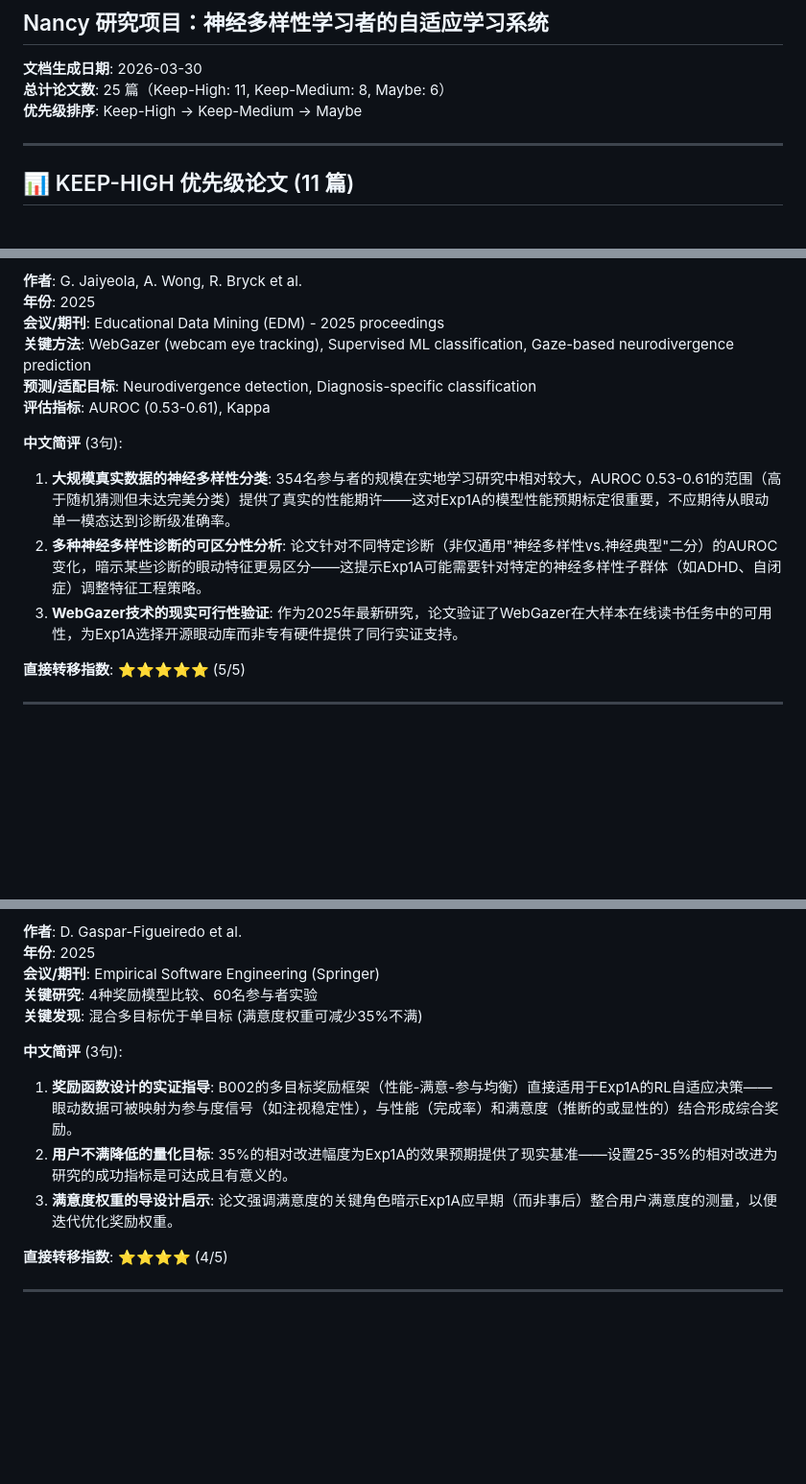
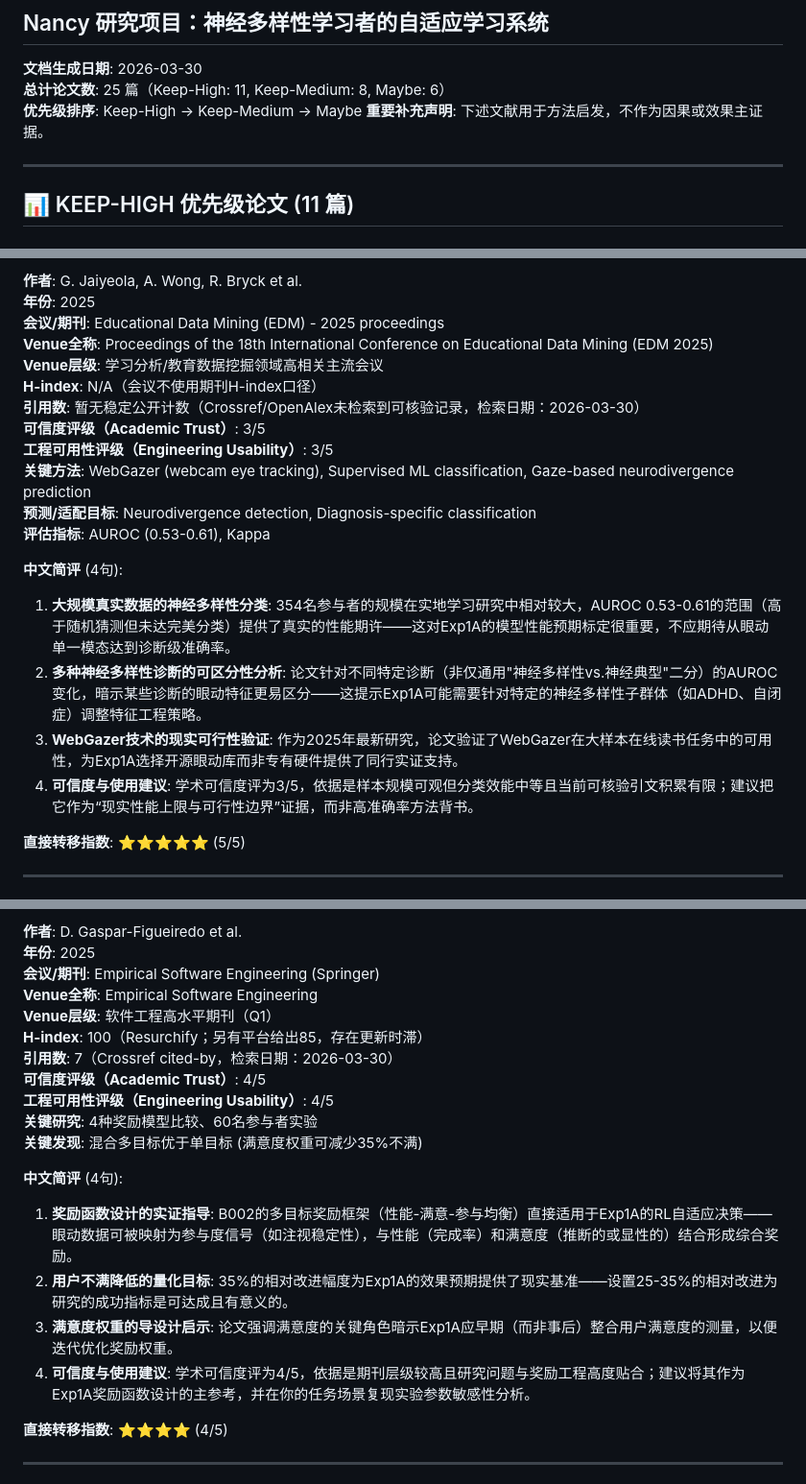
Before and after one commit to quenton1225/nancy-ra, a Markdown page: docs/04_comprehensive_literature_reference.md, 3 parts joined by grey strips. Shown at 96% size. Drawn GitHub-style; blank space fills up the shorter version.

```diff
--- a/docs/04_comprehensive_literature_reference.md
+++ b/docs/04_comprehensive_literature_reference.md
@@ -5,6 +5,7 @@
 **文档生成日期**: 2026-03-30
 **总计论文数**: 25 篇（Keep-High: 11, Keep-Medium: 8, Maybe: 6）
 **优先级排序**: Keep-High → Keep-Medium → Maybe
+**重要补充声明**: 下述文献用于方法启发，不作为因果或效果主证据。
 
 ---
 
@@ -228,15 +243,22 @@ This study explores the use of webcam-based eye tracking during a learning task
 **作者**: G. Jaiyeola, A. Wong, R. Bryck et al.
 **年份**: 2025
 **会议/期刊**: Educational Data Mining (EDM) - 2025 proceedings
+**Venue全称**: Proceedings of the 18th International Conference on Educational Data Mining (EDM 2025)
+**Venue层级**: 学习分析/教育数据挖掘领域高相关主流会议
+**H-index**: N/A（会议不使用期刊H-index口径）
+**引用数**: 暂无稳定公开计数（Crossref/OpenAlex未检索到可核验记录，检索日期：2026-03-30）
+**可信度评级（Academic Trust）**: 3/5
+**工程可用性评级（Engineering Usability）**: 3/5
 **关键方法**: WebGazer (webcam eye tracking), Supervised ML classification, Gaze-based neurodivergence prediction
 **预测/适配目标**: Neurodivergence detection, Diagnosis-specific classification
 **评估指标**: AUROC (0.53-0.61), Kappa
 
-**中文简评** (3句):
+**中文简评** (4句):
 
 1. **大规模真实数据的神经多样性分类**: 354名参与者的规模在实地学习研究中相对较大，AUROC 0.53-0.61的范围（高于随机猜测但未达完美分类）提供了真实的性能期许——这对Exp1A的模型性能预期标定很重要，不应期待从眼动单一模态达到诊断级准确率。
 2. **多种神经多样性诊断的可区分性分析**: 论文针对不同特定诊断（非仅通用"神经多样性vs.神经典型"二分）的AUROC变化，暗示某些诊断的眼动特征更易区分——这提示Exp1A可能需要针对特定的神经多样性子群体（如ADHD、自闭症）调整特征工程策略。
 3. **WebGazer技术的现实可行性验证**: 作为2025年最新研究，论文验证了WebGazer在大样本在线读书任务中的可用性，为Exp1A选择开源眼动库而非专有硬件提供了同行实证支持。
+4. **可信度与使用建议**: 学术可信度评为3/5，依据是样本规模可观但分类效能中等且当前可核验引文积累有限；建议把它作为“现实性能上限与可行性边界”证据，而非高准确率方法背书。
 
 **直接转移指数**: ⭐⭐⭐⭐⭐ (5/5)
 
@@ -460,14 +489,21 @@ This review synthesizes the landscape of AI-enabled personalized assistive tools
 **作者**: D. Gaspar-Figueiredo et al.
 **年份**: 2025
 **会议/期刊**: Empirical Software Engineering (Springer)
+**Venue全称**: Empirical Software Engineering
+**Venue层级**: 软件工程高水平期刊（Q1）
+**H-index**: 100（Resurchify；另有平台给出85，存在更新时滞）
+**引用数**: 7（Crossref cited-by，检索日期：2026-03-30）
+**可信度评级（Academic Trust）**: 4/5
+**工程可用性评级（Engineering Usability）**: 4/5
 **关键研究**: 4种奖励模型比较、60名参与者实验
 **关键发现**: 混合多目标优于单目标 (满意度权重可减少35%不满)
 
-**中文简评** (3句):
+**中文简评** (4句):
 
 1. **奖励函数设计的实证指导**: B002的多目标奖励框架（性能-满意-参与均衡）直接适用于Exp1A的RL自适应决策——眼动数据可被映射为参与度信号（如注视稳定性），与性能（完成率）和满意度（推断的或显性的）结合形成综合奖励。
 2. **用户不满降低的量化目标**: 35%的相对改进幅度为Exp1A的效果预期提供了现实基准——设置25-35%的相对改进为研究的成功指标是可达成且有意义的。
 3. **满意度权重的导设计启示**: 论文强调满意度的关键角色暗示Exp1A应早期（而非事后）整合用户满意度的测量，以便迭代优化奖励权重。
+4. **可信度与使用建议**: 学术可信度评为4/5，依据是期刊层级较高且研究问题与奖励工程高度贴合；建议将其作为Exp1A奖励函数设计的主参考，并在你的任务场景复现实验参数敏感性分析。
 
 **直接转移指数**: ⭐⭐⭐⭐ (4/5)
 
```
Also changed, not shown: other parts of docs/04_comprehensive_literature_reference.md (+26 -5 lines).
